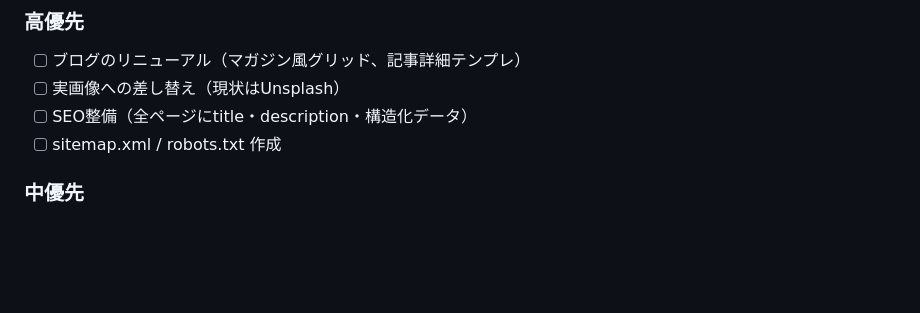
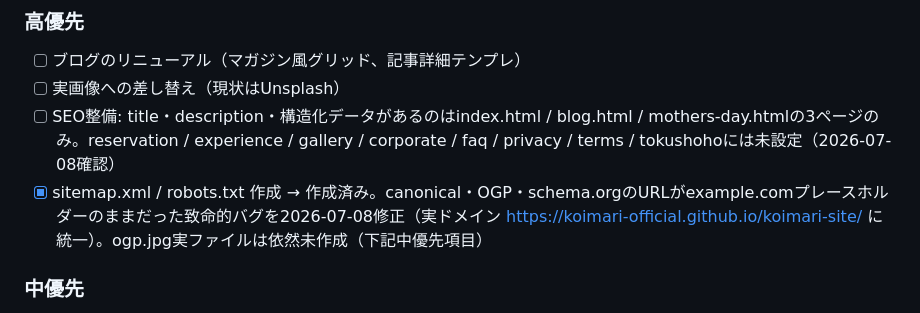
Before and after one commit to koimari-official/koimari-site, a Markdown page: CLAUDE.md, the part around the change. Rendered like a GitHub page; blank space fills up the shorter version.

Commit message:
残作業リストをexample.com修正後の実態に合わせて更新
sitemap.xml/robots.txtは作成済みだったため完了扱いに変更。
SEO整備項目は3ページのみ対応済みという実態を明記。

```diff
--- a/CLAUDE.md
+++ b/CLAUDE.md
@@ -247,8 +247,8 @@ koimari_insta            Instagram投稿カード内容
 ### 高優先
 - [ ] ブログのリニューアル（マガジン風グリッド、記事詳細テンプレ）
 - [ ] 実画像への差し替え（現状はUnsplash）
-- [ ] SEO整備（全ページにtitle・description・構造化データ）
-- [ ] sitemap.xml / robots.txt 作成
+- [ ] SEO整備: title・description・構造化データがあるのはindex.html / blog.html / mothers-day.htmlの3ページのみ。reservation / experience / gallery / corporate / faq / privacy / terms / tokushohoには未設定（2026-07-08確認）
+- [x] sitemap.xml / robots.txt 作成 → 作成済み。canonical・OGP・schema.orgのURLがexample.comプレースホルダーのままだった致命的バグを2026-07-08修正（実ドメイン https://koimari-official.github.io/koimari-site/ に統一）。ogp.jpg実ファイルは依然未作成（下記中優先項目）
 
 ### 中優先
 - [ ] 季節別LPの量産（父の日・お中元・敬老の日・お歳暮・バレンタイン・クリスマス）
```
